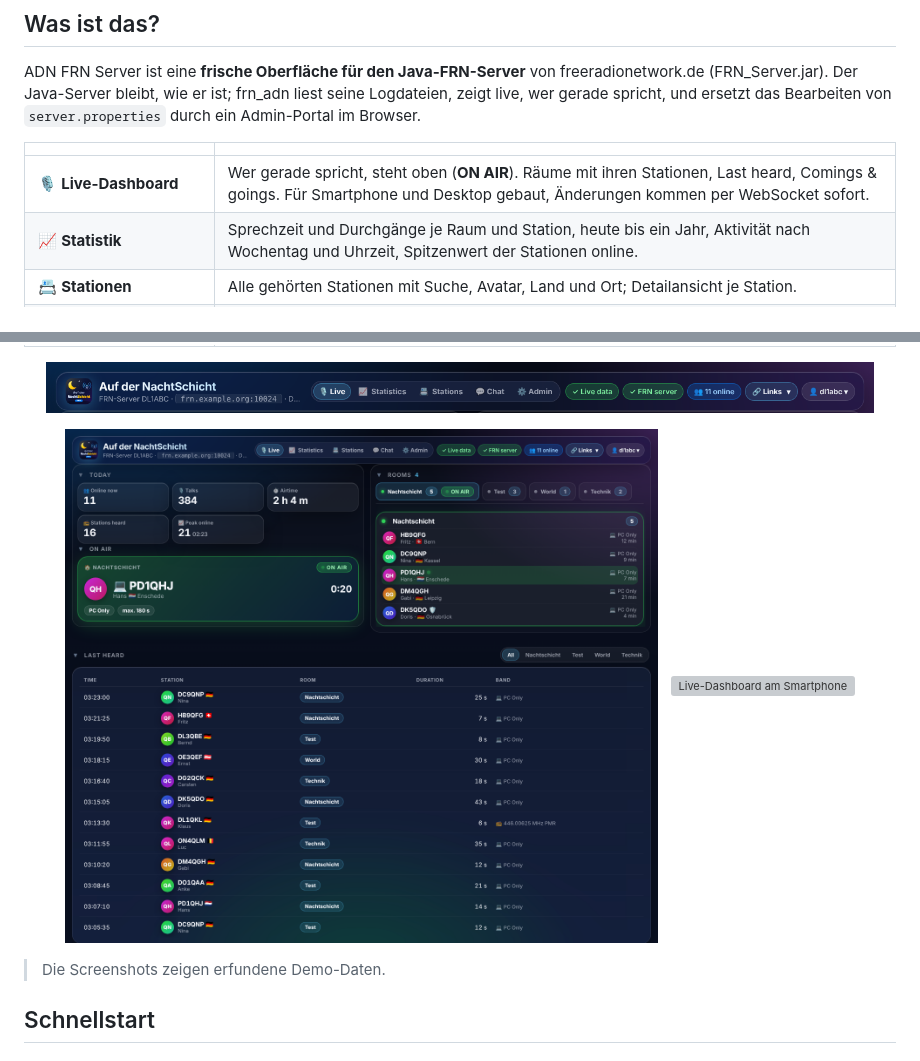
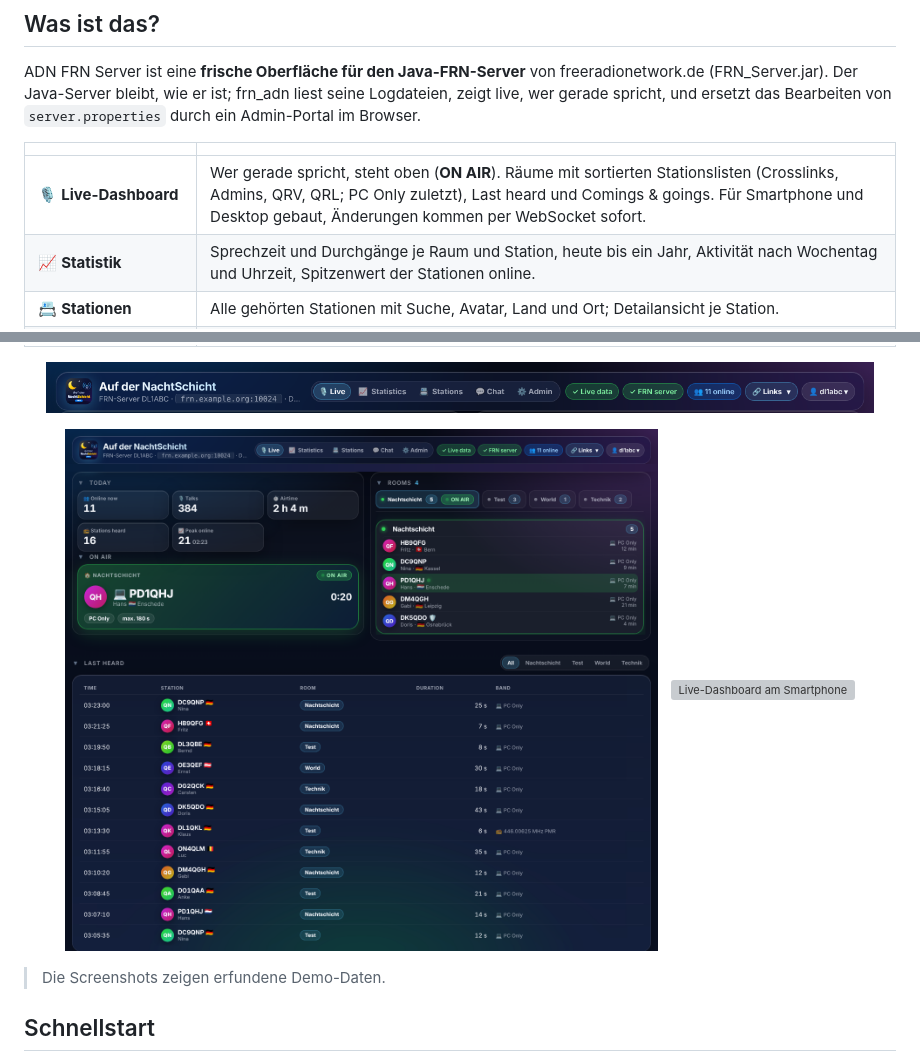
Before and after one commit to dhartmann1979/adn-frn-server, a Markdown page: readme.md, 2 parts joined by grey strips. GitHub-like rendering; pictures changed too: docs/images/live.png; grey boxes are pictures that could not be loaded.

Commit message:
Improve live dashboard spacing and room order

```diff
--- a/readme.md
+++ b/readme.md
@@ -33,7 +33,7 @@ ADN FRN Server ist eine **frische Oberfläche für den Java-FRN-Server** von fre
 
 | | |
 |---|---|
-| 🎙️ **Live-Dashboard** | Wer gerade spricht, steht oben (**ON AIR**). Räume mit ihren Stationen, Last heard, Comings & goings. Für Smartphone und Desktop gebaut, Änderungen kommen per WebSocket sofort. |
+| 🎙️ **Live-Dashboard** | Wer gerade spricht, steht oben (**ON AIR**). Räume mit sortierten Stationslisten (Crosslinks, Admins, QRV, QRL; PC Only zuletzt), Last heard und Comings & goings. Für Smartphone und Desktop gebaut, Änderungen kommen per WebSocket sofort. |
 | 📈 **Statistik** | Sprechzeit und Durchgänge je Raum und Station, heute bis ein Jahr, Aktivität nach Wochentag und Uhrzeit, Spitzenwert der Stationen online. |
 | 📇 **Stationen** | Alle gehörten Stationen mit Suche, Avatar, Land und Ort; Detailansicht je Station. |
 | ⚙️ **Admin-Portal statt Config-Dateien** | Alle Einstellungen, Räume und FRN-Konten liegen in SQLite; frn_adn schreibt daraus `server.properties`. Server starten, stoppen und neu starten per Knopf. |
```
Also changed, not shown: CHANGELOG.md (+1 -0 lines), docs/de/dashboard.md (+1 -1 lines), 4 other files.
